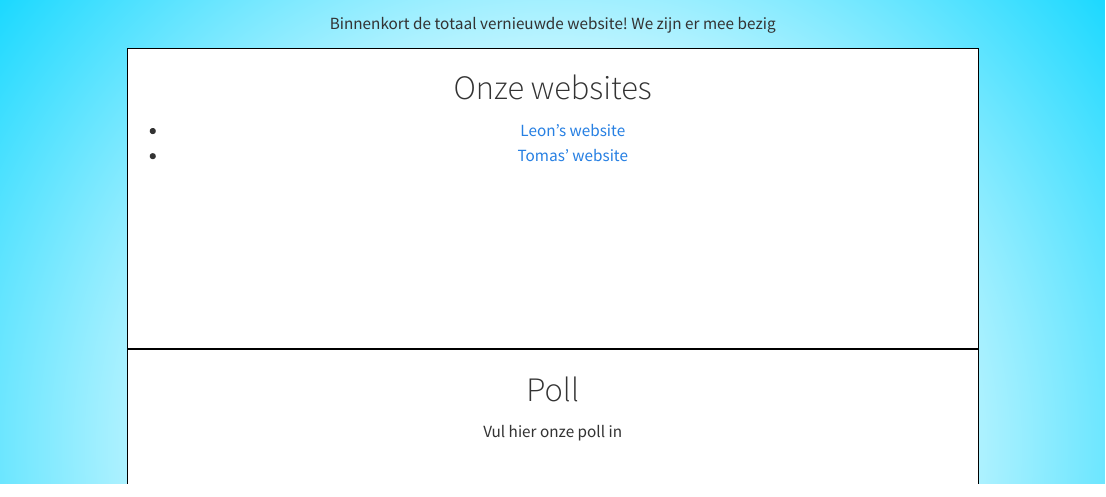
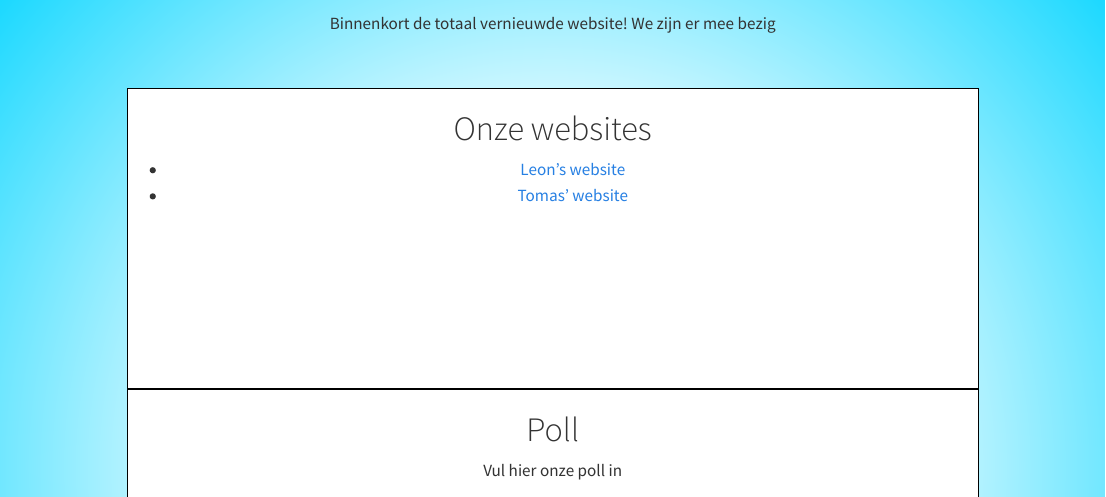
Before and after one commit to Vriendenvlag/website, a Quarto document (index.qmd): the page in a window 1100 px wide, from 80 px down. Rendered offline with R 4.5, knitr and Pandoc in place of Quarto, with nearby package versions.

```diff
--- a/_quarto.yml
+++ b/_quarto.yml
@@ -7,8 +7,6 @@
   navbar:
     background: transparent
     left:
-      - href: index.qmd
-        text: Home
       - about.qmd
 
 format:
--- a/index.qmd
+++ b/index.qmd
@@ -18,19 +18,18 @@
 Binnenkort de totaal vernieuwde website! We zijn er mee bezig
 
 
-
 ::: {.content-block}
 
 :::: {.grid}
 
-::: {.g-col-4 .box}
+::: {.g-col-4 .box .rounded-3}
 # Onze websites
 
 * [Leon's website](https://leonlindnerweb.wordpress.com)
 * [Tomas' website]()
 :::
 
-::: {.g-col-4 .box}
+::: {.g-col-4 .box .rounded-3}
 # Poll
 
 Vul hier onze poll in
--- a/styles.css
+++ b/styles.css
@@ -23,6 +23,7 @@
 .content-block {
   width: 80%;
   margin: auto;
+  margin-top: 50px;
   justify-content: center;
 }
 
```
Also changed, not shown: index.qmd (2 more changed lines), 3 other files.
